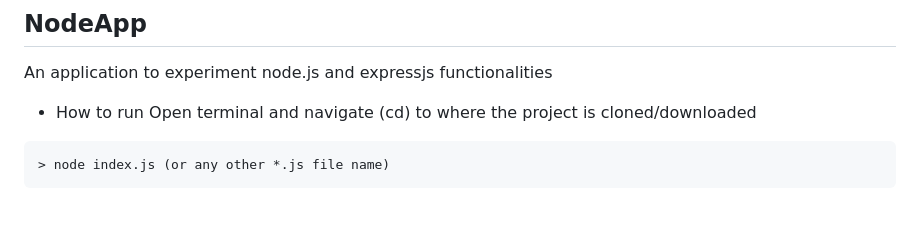
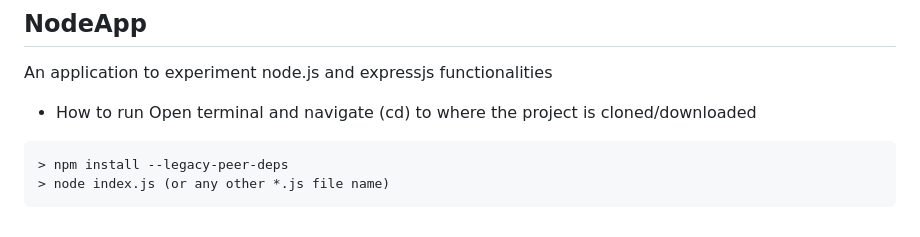
Before and after one commit to kannikakabilar/Medium-Projects, a Markdown page: README.md, the part around the change. GitHub-like rendering.

````diff
--- a/README.md
+++ b/README.md
@@ -79,5 +79,6 @@ An application to experiment node.js and expressjs functionalities
 - How to run
 Open terminal and navigate (cd) to where the project is cloned/downloaded
 ```md
+> npm install --legacy-peer-deps
 > node index.js (or any other *.js file name)
 ```
````
